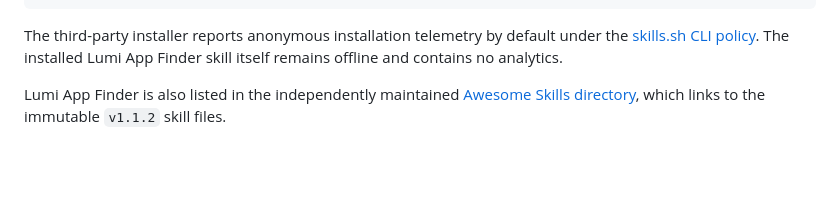
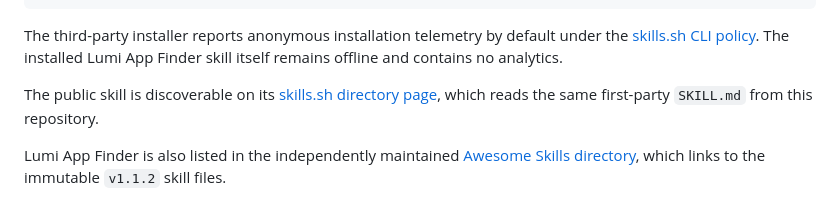
Before and after one commit to alice51849/lumi-mcp, a Markdown page: README.md, the part around the change. Drawn GitHub-style; blank space fills up the shorter version.

Commit message:
docs: add skills.sh discovery link
Co-authored-by: Copilot <223556219+Copilot@users.noreply.github.com>
Copilot-Session: b7c8e3bc-512c-4743-b32a-1ca766a33c21

```diff
--- a/README.md
+++ b/README.md
@@ -40,6 +40,10 @@ npx -y skills@1.5.19 add https://github.com/alice51849/lumi-mcp/tree/v1.1.2/skil
 The third-party installer reports anonymous installation telemetry by default
 under the [skills.sh CLI policy](https://skills.sh/docs/cli). The installed Lumi
 App Finder skill itself remains offline and contains no analytics.
+
+The public skill is discoverable on its
+[skills.sh directory page](https://www.skills.sh/alice51849/lumi-mcp/lumi-app-finder),
+which reads the same first-party `SKILL.md` from this repository.
 
 Lumi App Finder is also listed in the independently maintained
 [Awesome Skills directory](https://github.com/intellectronica/awesome-skills/blob/main/skills.yaml),
```
